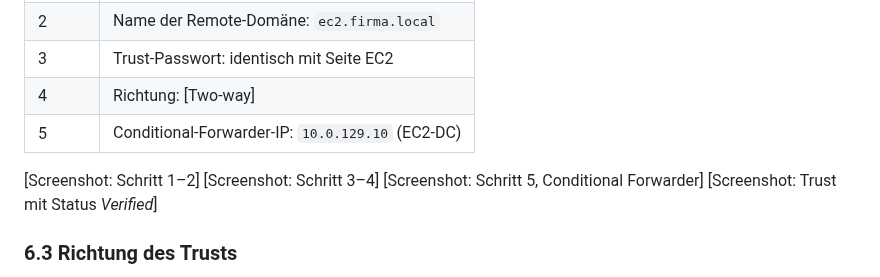
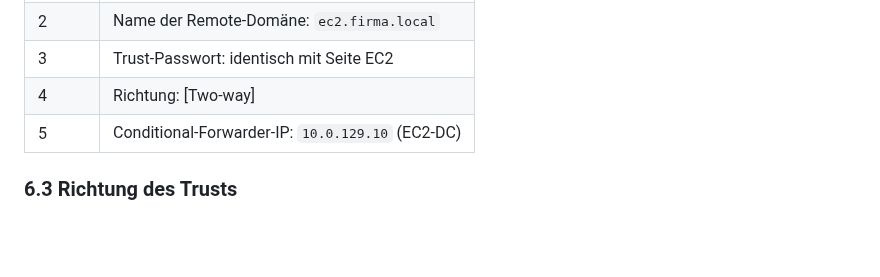
Before and after one commit to Grubinski007/M159, a Markdown page: 05_aws_managed_ad_trust.md, the part around one of its changes. Rendered like a GitHub page; blank space fills up the shorter version.

```diff
--- a/05_aws_managed_ad_trust.md
+++ b/05_aws_managed_ad_trust.md
@@ -168,10 +175,7 @@ In der AWS-Konsole unter *Directory Service → Directory auswählen → Network
 | 4 | Richtung: [Two-way] |
 | 5 | Conditional-Forwarder-IP: `10.0.129.10` (EC2-DC) |
 
-[Screenshot: Schritt 1–2]
-[Screenshot: Schritt 3–4]
-[Screenshot: Schritt 5, Conditional Forwarder]
-[Screenshot: Trust mit Status *Verified*]
+
 
 ### 6.3 Richtung des Trusts
 
```
Also changed, not shown: other parts of 05_aws_managed_ad_trust.md (+21 -14 lines), Bilder/Image555555555.png (added).
